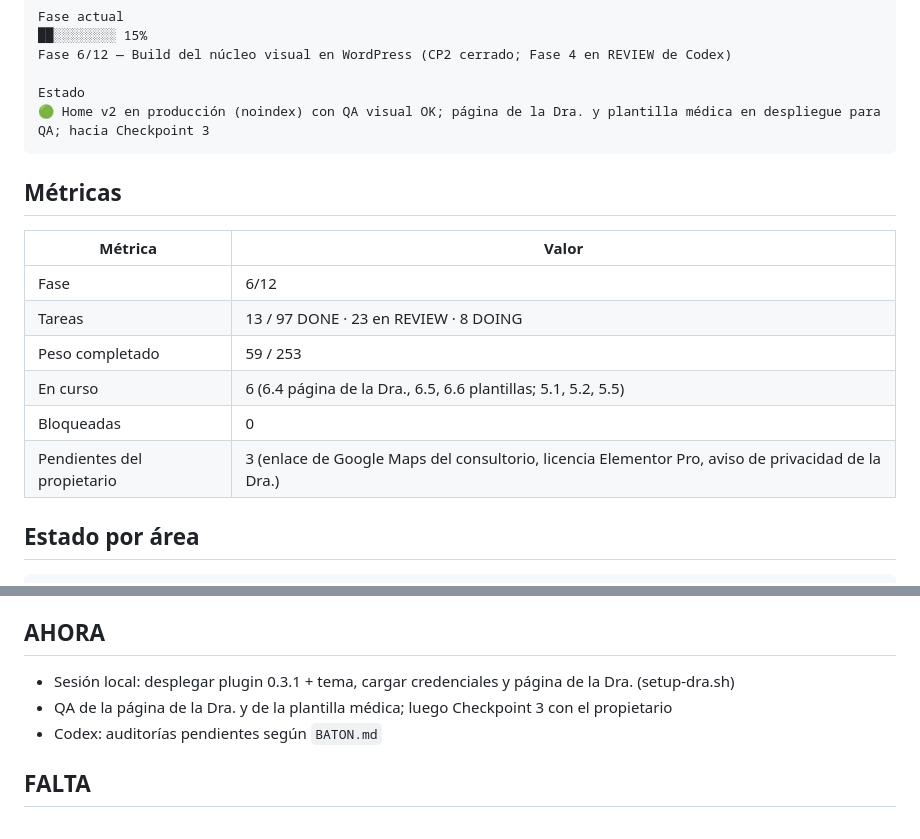
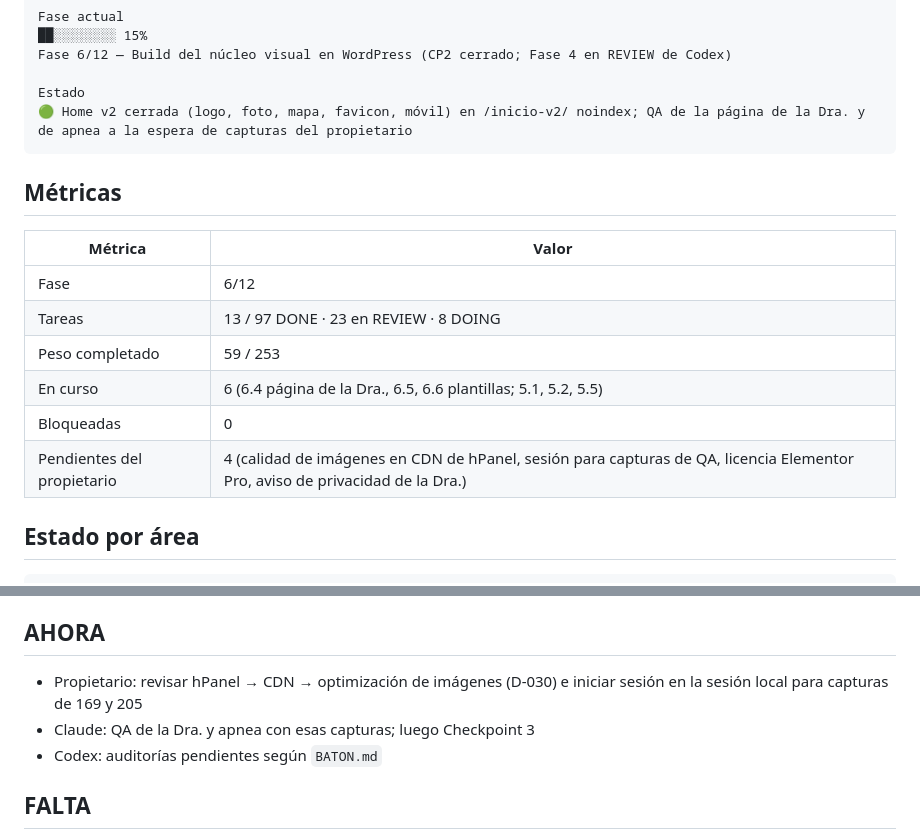
Before and after one commit to bellorin-apps/Irinaweb, a Markdown page: STATUS.md, 2 parts joined by grey strips. GitHub-like rendering.

Commit message:
STATUS: Home v2 cerrada; pendientes del propietario
Co-Authored-By: Claude Fable 5.1 <noreply@anthropic.com>
Claude-Session: https://claude.ai/code/session_01P2pMHfo6sjjDF1P9dmdq9w

````diff
--- a/STATUS.md
+++ b/STATUS.md
@@ -13,7 +13,7 @@ Fase actual
 Fase 6/12 — Build del núcleo visual en WordPress (CP2 cerrado; Fase 4 en REVIEW de Codex)
 
 Estado
-🟢 Home v2 en producción (noindex) con QA visual OK; página de la Dra. y plantilla médica en despliegue para QA; hacia Checkpoint 3
+🟢 Home v2 cerrada (logo, foto, mapa, favicon, móvil) en /inicio-v2/ noindex; QA de la página de la Dra. y de apnea a la espera de capturas del propietario
 ```
 
 ## Métricas
@@ -25,7 +25,7 @@ Estado
 | Peso completado | 59 / 253 |
 | En curso | 6 (6.4 página de la Dra., 6.5, 6.6 plantillas; 5.1, 5.2, 5.5) |
 | Bloqueadas | 0 |
-| Pendientes del propietario | 3 (enlace de Google Maps del consultorio, licencia Elementor Pro, aviso de privacidad de la Dra.) |
+| Pendientes del propietario | 4 (calidad de imágenes en CDN de hPanel, sesión para capturas de QA, licencia Elementor Pro, aviso de privacidad de la Dra.) |
 
 ## Estado por área
 
@@ -54,8 +54,8 @@ Launch           ░░░░░░░░░░   0%
 
 ## AHORA
 
-- Sesión local: desplegar plugin 0.3.1 + tema, cargar credenciales y página de la Dra. (setup-dra.sh)
-- QA de la página de la Dra. y de la plantilla médica; luego Checkpoint 3 con el propietario
+- Propietario: revisar hPanel → CDN → optimización de imágenes (D-030) e iniciar sesión en la sesión local para capturas de 169 y 205
+- Claude: QA de la Dra. y apnea con esas capturas; luego Checkpoint 3
 - Codex: auditorías pendientes según `BATON.md`
 
 ## FALTA
````
